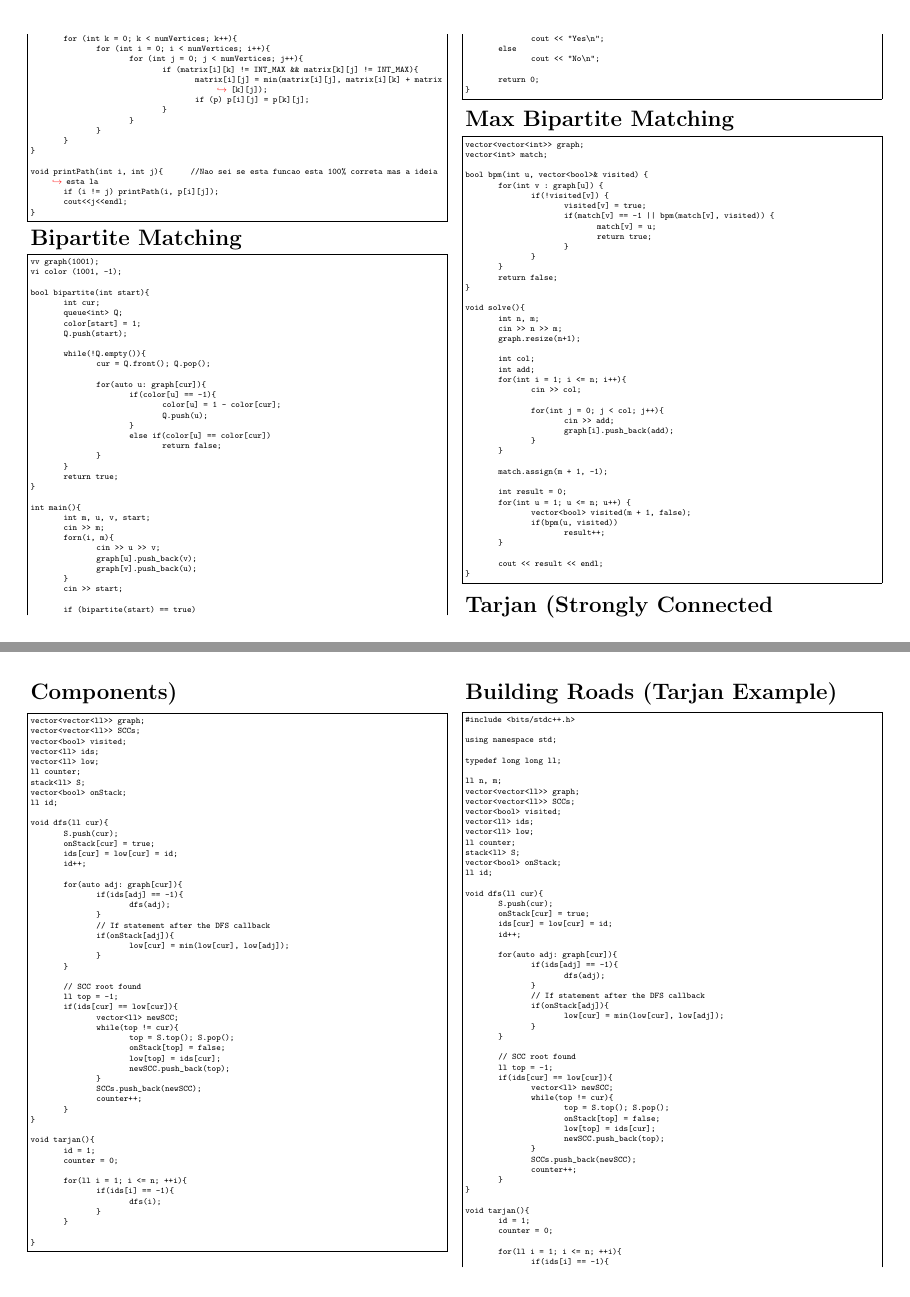
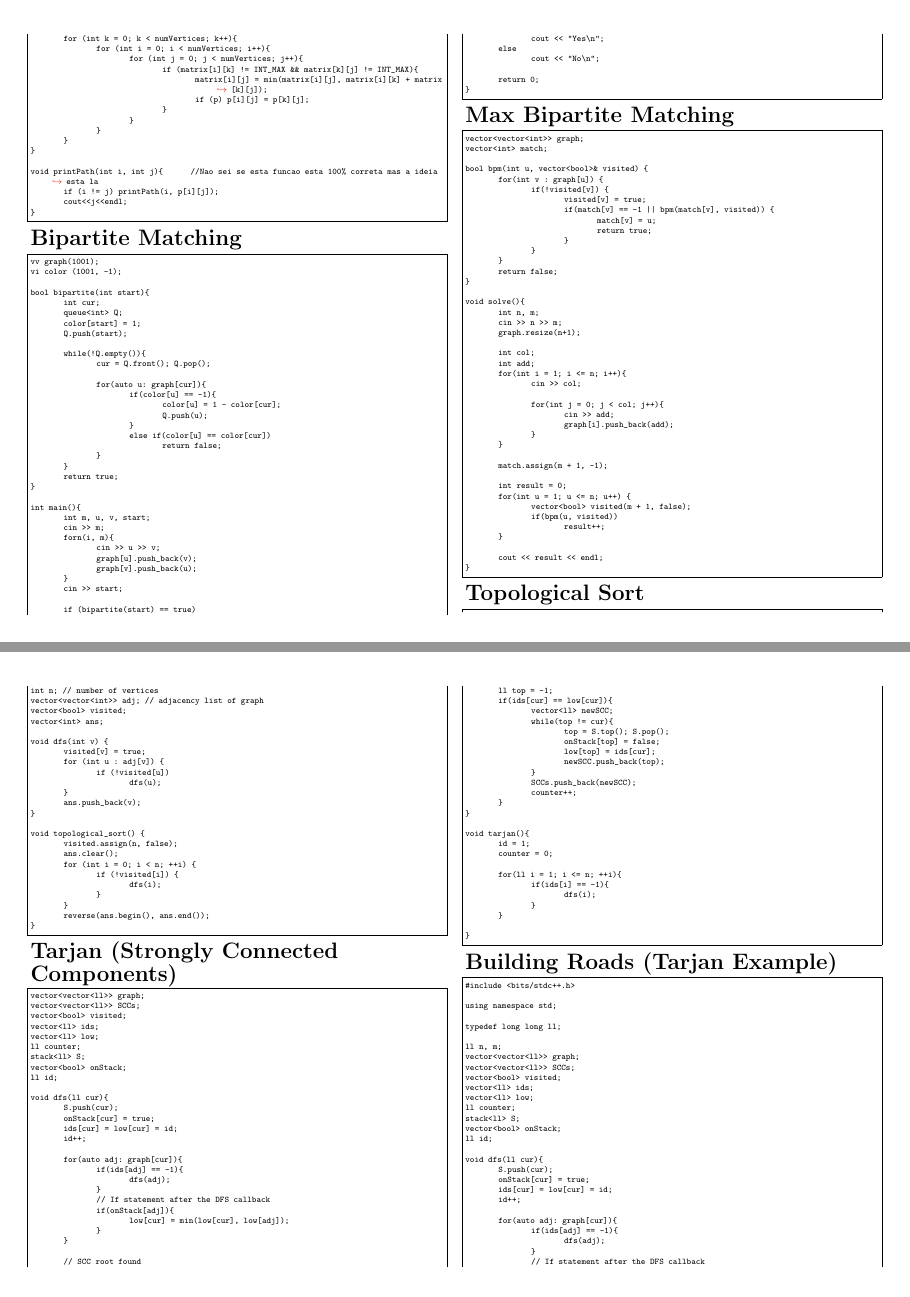
Before and after one commit to NunoMBatista/ConsultaCP, a LaTeX document (PDF/main.tex): pages 11 and 12 of 23 before the commit and pages 11 and 12 of 24 after it, joined at a grey line. Compiled offline with pdfLaTeX.

Commit message:
max bipartite matching + topological sort

```diff
--- a/PDF/main.tex
+++ b/PDF/main.tex
@@ -1370,6 +1370,36 @@ void solve(){
 \end{lstlisting}
 
 \large
+\huge\textbf{Topological Sort}
+\large
+\begin{lstlisting}
+int n; // number of vertices
+vector<vector<int>> adj; // adjacency list of graph
+vector<bool> visited;
+vector<int> ans;
+
+void dfs(int v) {
+	visited[v] = true;
+	for (int u : adj[v]) {
+		if (!visited[u])
+			dfs(u);
+	}
+	ans.push_back(v);
+}
+
+void topological_sort() {
+	visited.assign(n, false);
+	ans.clear();
+	for (int i = 0; i < n; ++i) {
+		if (!visited[i]) {
+			dfs(i);
+		}
+	}
+	reverse(ans.begin(), ans.end());
+}
+\end{lstlisting}
+
+\large
 \huge\textbf{Tarjan (Strongly Connected Components)}
 \large
 \begin{lstlisting}
```
Also changed, not shown: PDF/main.pdf, 4 other files.
